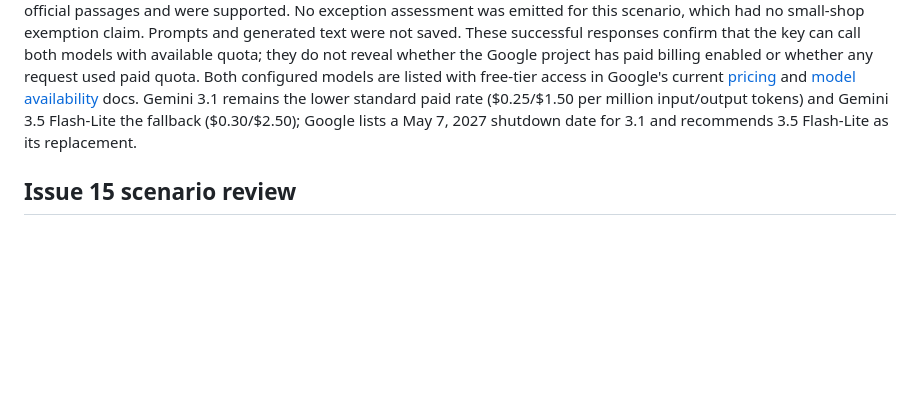
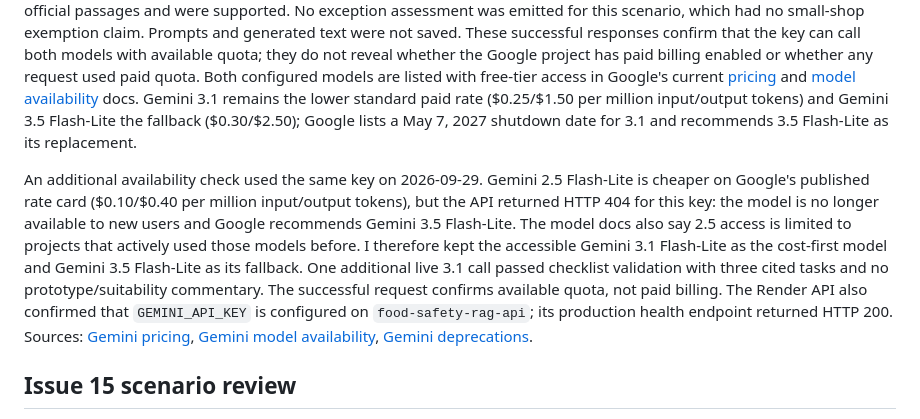
Before and after one commit to MrSufferer/food-safety-RAG, a Markdown page: evaluation/README.md, the part around the change. Drawn GitHub-style; blank space fills up the shorter version.

Commit message:
RALPH: Verify issue 22 Gemini access (PRD #1); retain 3.1 then 3.5; files: evaluation/README.md; 2.5 denied; billing unverified

```diff
--- a/evaluation/README.md
+++ b/evaluation/README.md
@@ -36,6 +36,8 @@ These are automated checks only. They are not an uncoached owner observation.
 
 Automated live checks on 2026-09-29 used the local ignored `.env` file. The Gemini 3.1 Flash-Lite path succeeded three consecutive times, and Gemini 3.5 Flash-Lite succeeded once when selected directly. All four runs returned three cited preparation tasks; the checked checklist contained no prototype or suitability meta-commentary. In a 3.1 run, the conditional authority route, utensil tasks, unresolved procedure details, and next action were checked against their cited official passages and were supported. No exception assessment was emitted for this scenario, which had no small-shop exemption claim. Prompts and generated text were not saved. These successful responses confirm that the key can call both models with available quota; they do not reveal whether the Google project has paid billing enabled or whether any request used paid quota. Both configured models are listed with free-tier access in Google's current [pricing](https://ai.google.dev/gemini-api/docs/pricing) and [model availability](https://ai.google.dev/gemini-api/docs/models) docs. Gemini 3.1 remains the lower standard paid rate ($0.25/$1.50 per million input/output tokens) and Gemini 3.5 Flash-Lite the fallback ($0.30/$2.50); Google lists a May 7, 2027 shutdown date for 3.1 and recommends 3.5 Flash-Lite as its replacement.
 
+An additional availability check used the same key on 2026-09-29. Gemini 2.5 Flash-Lite is cheaper on Google's published rate card ($0.10/$0.40 per million input/output tokens), but the API returned HTTP 404 for this key: the model is no longer available to new users and Google recommends Gemini 3.5 Flash-Lite. The model docs also say 2.5 access is limited to projects that actively used those models before. I therefore kept the accessible Gemini 3.1 Flash-Lite as the cost-first model and Gemini 3.5 Flash-Lite as its fallback. One additional live 3.1 call passed checklist validation with three cited tasks and no prototype/suitability commentary. The successful request confirms available quota, not paid billing. The Render API also confirmed that `GEMINI_API_KEY` is configured on `food-safety-rag-api`; its production health endpoint returned HTTP 200. Sources: [Gemini pricing](https://ai.google.dev/gemini-api/docs/pricing), [Gemini model availability](https://ai.google.dev/gemini-api/docs/models), [Gemini deprecations](https://ai.google.dev/gemini-api/docs/deprecations).
+
 ## Issue 15 scenario review
 
 Two saved automated scenarios cover unknown registration with a claimed small-scale exception and a takeaway exemption claim. Inputs, normalized outputs, passage IDs, model identity, review dates, and reviewer notes are in [`issue-15-scenario-review.json`](issue-15-scenario-review.json).
```
